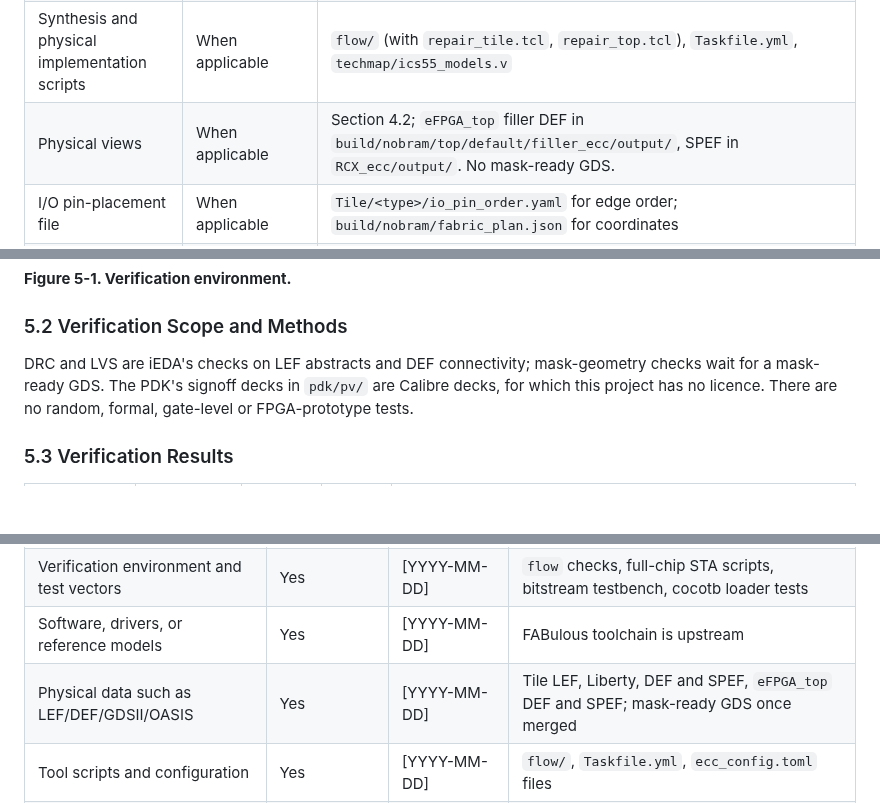
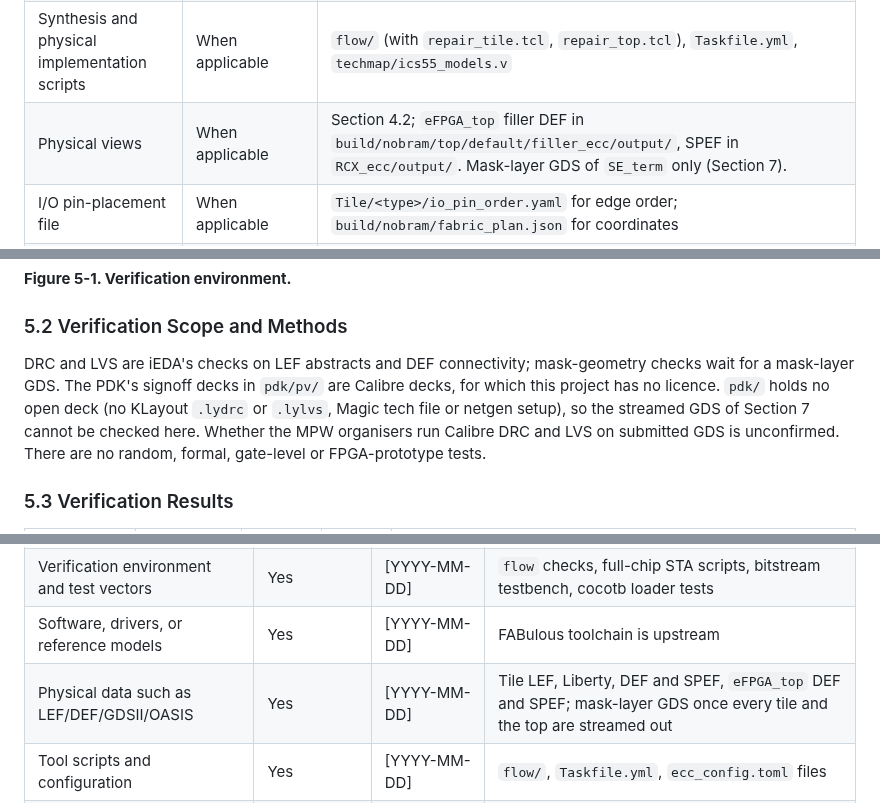
Before and after one commit to KelvinChung2000/demo-ics55, a Markdown page: submission/ECOS_Community_Tapeout_Project_Design_Report.md, 3 parts joined by grey strips. Drawn GitHub-style; blank space fills up the shorter version.

```diff
--- a/submission/ECOS_Community_Tapeout_Project_Design_Report.md
+++ b/submission/ECOS_Community_Tapeout_Project_Design_Report.md
@@ -235,7 +235,7 @@ Another project can take the hardened `eFPGA_top`, the abutted `eFPGA` array wit
 | RTL and/or netlist | Yes | RTL at `f82fb9a`; netlists as in Section 4.2 |
 | Constraint files | Yes | `build/nobram/top/top.sdc`; tile SDC is ECC-generated. `Fabric/ecc_config.toml`, `Tile/include/ecc_config.toml` and `Tile/<type>/ecc_config.toml` hold every floorplan and placement setting. |
 | Synthesis and physical implementation scripts | When applicable | `flow/` (with `repair_tile.tcl`, `repair_top.tcl`), `Taskfile.yml`, `techmap/ics55_models.v` |
-| Physical views | When applicable | Section 4.2; `eFPGA_top` filler DEF in `build/nobram/top/default/filler_ecc/output/`, SPEF in `RCX_ecc/output/`. No mask-ready GDS. |
+| Physical views | When applicable | Section 4.2; `eFPGA_top` filler DEF in `build/nobram/top/default/filler_ecc/output/`, SPEF in `RCX_ecc/output/`. Mask-layer GDS of `SE_term` only (Section 7). |
 | I/O pin-placement file | When applicable | `Tile/<type>/io_pin_order.yaml` for edge order; `build/nobram/fabric_plan.json` for coordinates |
 | PDN configuration | When applicable | `Fabric/ecc_config.toml`; `flow/integrate.py` draws the top's channel and strip PDN |
 | Verification environment | Yes | Section 5.1; testbench `fabrics/nobram/user_design/sequential_16bit_en_tb.v`, cocotb tests in `Test/config/`, STA in `flow/sta/` |
@@ -296,7 +296,7 @@ The current version is v3.0 at `f82fb9a`, which replaces 30 IO tiles with termin
 
 ### 5.2 Verification Scope and Methods
 
-DRC and LVS are iEDA's checks on LEF abstracts and DEF connectivity; mask-geometry checks wait for a mask-ready GDS. The PDK's signoff decks in `pdk/pv/` are Calibre decks, for which this project has no licence. There are no random, formal, gate-level or FPGA-prototype tests.
+DRC and LVS are iEDA's checks on LEF abstracts and DEF connectivity; mask-geometry checks wait for a mask-layer GDS. The PDK's signoff decks in `pdk/pv/` are Calibre decks, for which this project has no licence. `pdk/` holds no open deck (no KLayout `.lydrc` or `.lylvs`, Magic tech file or netgen setup), so the streamed GDS of Section 7 cannot be checked here. Whether the MPW organisers run Calibre DRC and LVS on submitted GDS is unconfirmed. There are no random, formal, gate-level or FPGA-prototype tests.
 
 ### 5.3 Verification Results
 
@@ -491,7 +497,7 @@ The setup is a plan pending MPW package and board information. A host builds bit
 | RTL/netlist | Yes | [YYYY-MM-DD] | FABulous RTL, configuration logic, per-tile and `eFPGA_top` netlists |
 | Verification environment and test vectors | Yes | [YYYY-MM-DD] | `flow` checks, full-chip STA scripts, bitstream testbench, cocotb loader tests |
 | Software, drivers, or reference models | Yes | [YYYY-MM-DD] | FABulous toolchain is upstream |
-| Physical data such as LEF/DEF/GDSII/OASIS | Yes | [YYYY-MM-DD] | Tile LEF, Liberty, DEF and SPEF, `eFPGA_top` DEF and SPEF; mask-ready GDS once merged |
+| Physical data such as LEF/DEF/GDSII/OASIS | Yes | [YYYY-MM-DD] | Tile LEF, Liberty, DEF and SPEF, `eFPGA_top` DEF and SPEF; mask-layer GDS once every tile and the top are streamed out |
 | Tool scripts and configuration | Yes | [YYYY-MM-DD] | `flow/`, `Taskfile.yml`, `ecc_config.toml` files |
 | Post-silicon measurement data | Yes | After bring-up | Published as it is taken; none exists before silicon returns |
 | Documentation and tutorials | Yes | [YYYY-MM-DD] | `README.md`, `SPEC.md` |
```
Also changed, not shown: other parts of submission/ECOS_Community_Tapeout_Project_Design_Report.md (+9 -3 lines), submission/images/se_term_mask_gds.png (added).
